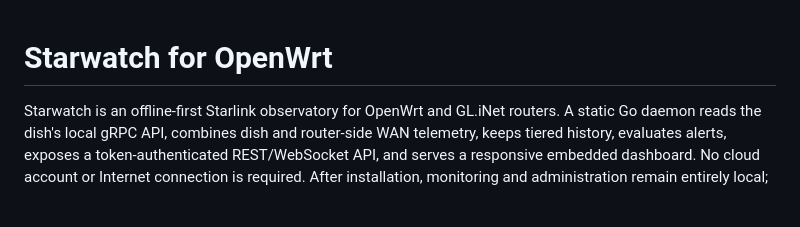
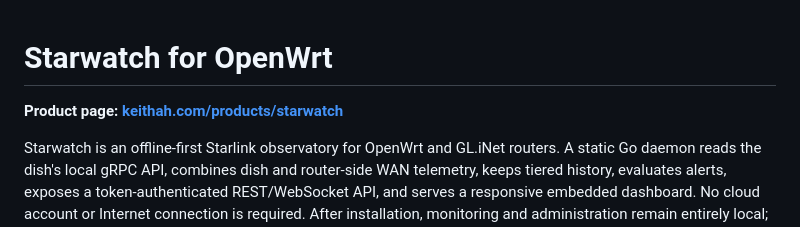
Before and after one commit to keithah/openwrt-starwatch, a Markdown page: README.md, the part around the change. GitHub-like rendering; blank space fills up the shorter version.

Commit message:
docs: link the product page in the README

```diff
--- a/README.md
+++ b/README.md
@@ -1,4 +1,6 @@
 # Starwatch for OpenWrt
+
+**Product page: [keithah.com/products/starwatch](https://keithah.com/products/starwatch)**
 
 Starwatch is an offline-first Starlink observatory for OpenWrt and GL.iNet
 routers. A static Go daemon reads the dish's local gRPC API, combines dish and
```
